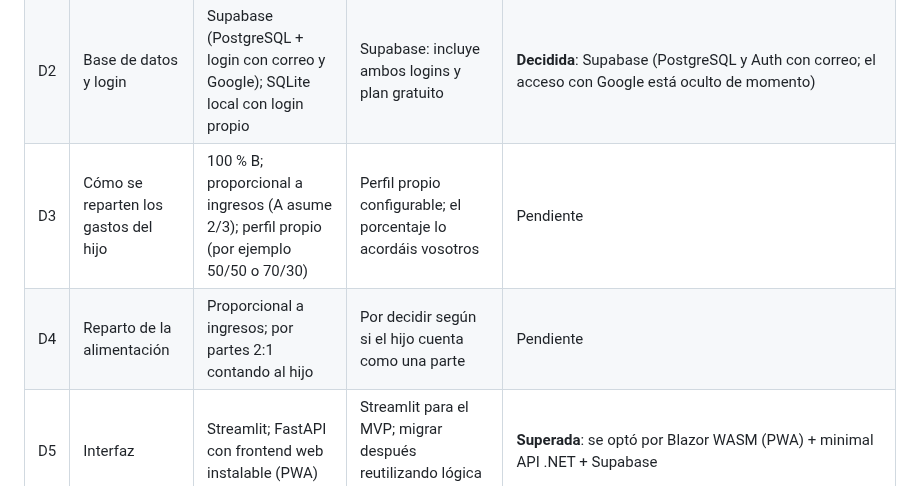
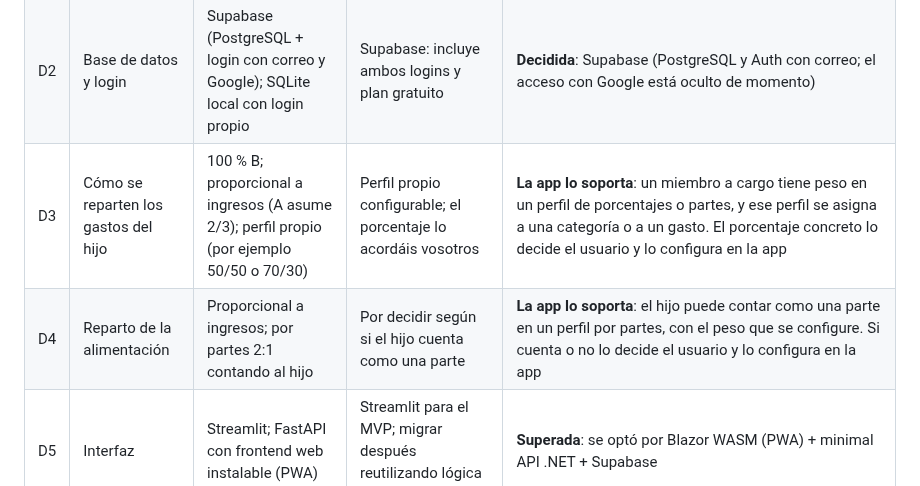
Before and after one commit to mallenera/miparte, a Markdown page: docs/diseno-y-decisiones.md, the part around the change. Drawn GitHub-style.

Commit message:
Docs: D3 y D4 quedan en manos del usuario, la app ya los soporta
La app permite configurar el reparto del hijo (miembro a cargo con peso en un
perfil de porcentajes o partes, asignable a categoría o gasto). Los valores
concretos los decide el usuario.

Co-Authored-By: Claude Haiku 5.5 <noreply@anthropic.com>

```diff
--- a/docs/diseno-y-decisiones.md
+++ b/docs/diseno-y-decisiones.md
@@ -263,8 +263,8 @@ Siete decisiones condicionan el desarrollo; la D3 es la única que depende de un
 |---|---|---|---|---|
 | D1 | Dónde se aloja la app | Render o Railway con Docker; Streamlit Community Cloud (gratis, pero sin dominio propio) | Render o Railway con Docker, porque admiten dominio propio | **Decidida**: Render con Docker para Core.Api y Assistant.Api, Cloudflare Pages para el front (ver [despliegue.md](despliegue.md)) |
 | D2 | Base de datos y login | Supabase (PostgreSQL + login con correo y Google); SQLite local con login propio | Supabase: incluye ambos logins y plan gratuito | **Decidida**: Supabase (PostgreSQL y Auth con correo; el acceso con Google está oculto de momento) |
-| D3 | Cómo se reparten los gastos del hijo | 100 % B; proporcional a ingresos (A asume 2/3); perfil propio (por ejemplo 50/50 o 70/30) | Perfil propio configurable; el porcentaje lo acordáis vosotros | Pendiente |
-| D4 | Reparto de la alimentación | Proporcional a ingresos; por partes 2:1 contando al hijo | Por decidir según si el hijo cuenta como una parte | Pendiente |
+| D3 | Cómo se reparten los gastos del hijo | 100 % B; proporcional a ingresos (A asume 2/3); perfil propio (por ejemplo 50/50 o 70/30) | Perfil propio configurable; el porcentaje lo acordáis vosotros | **La app lo soporta**: un miembro a cargo tiene peso en un perfil de porcentajes o partes, y ese perfil se asigna a una categoría o a un gasto. El porcentaje concreto lo decide el usuario y lo configura en la app |
+| D4 | Reparto de la alimentación | Proporcional a ingresos; por partes 2:1 contando al hijo | Por decidir según si el hijo cuenta como una parte | **La app lo soporta**: el hijo puede contar como una parte en un perfil por partes, con el peso que se configure. Si cuenta o no lo decide el usuario y lo configura en la app |
 | D5 | Interfaz | Streamlit; FastAPI con frontend web instalable (PWA) | Streamlit para el MVP; migrar después reutilizando lógica y base de datos | **Superada**: se optó por Blazor WASM (PWA) + minimal API .NET + Supabase |
 | D6 | Alcance de la IA | Solo chatbot; chatbot más categorización automática de gastos | Chatbot en el MVP; categorización como extra si da tiempo | Chatbot hecho; categorización pendiente |
 | D7 | Modelo de lenguaje del chatbot y dominio | Proveedor, modelo y coste por definir; registrador del dominio por elegir | Comprobar requisitos del máster y precios actuales antes de decidir | **Decidido de momento**: Cloudflare Workers AI en el plan gratuito (`Asistente__Proveedor=cloudflare`, sin coste); Anthropic queda como alternativa de pago (`claude-sonnet-5-5`, configurable con `Asistente__Modelo`). **Dominio**: sin dominio propio de momento; la app se publica en `miparte.pages.dev`. Todo el stack es gratuito |
```
